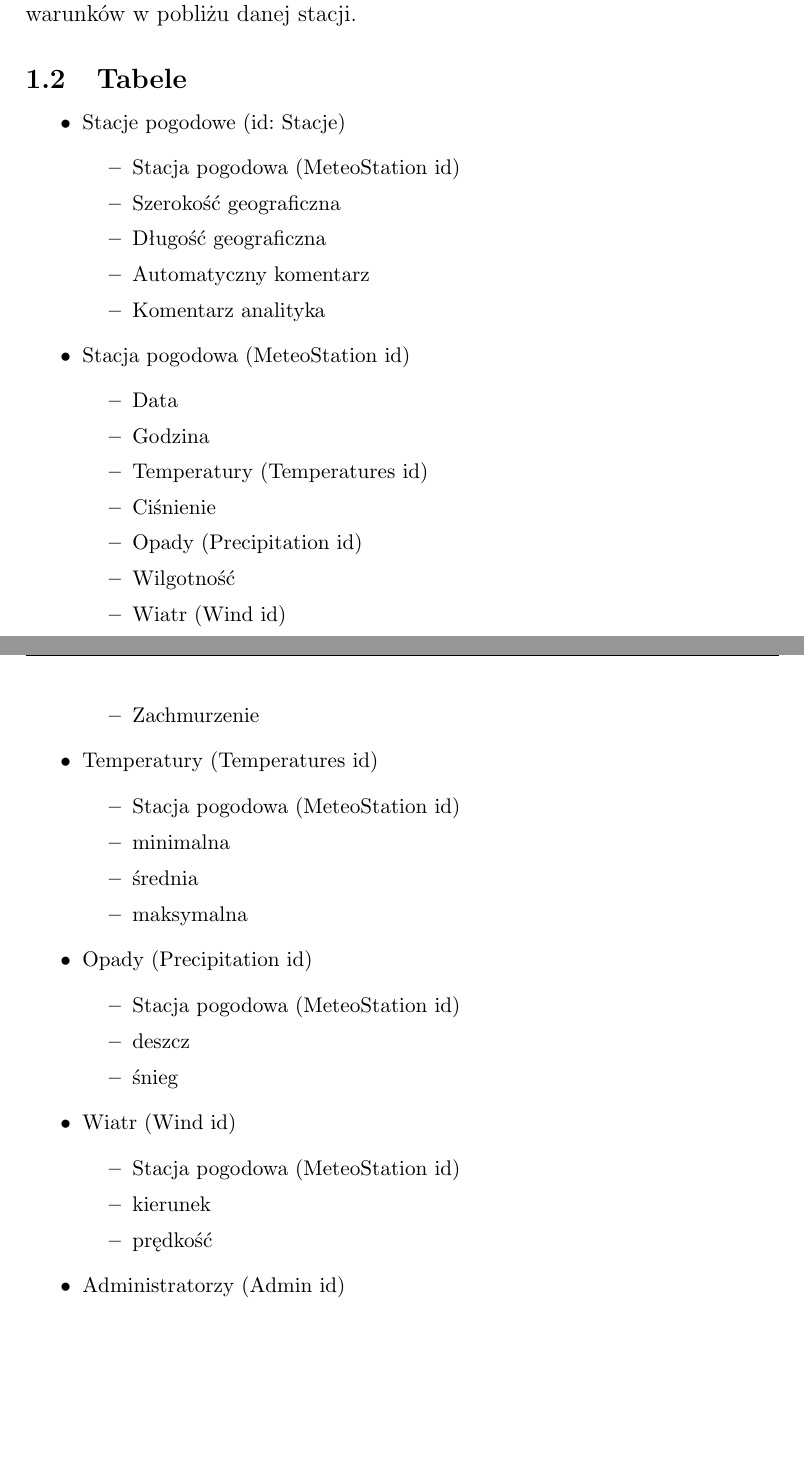
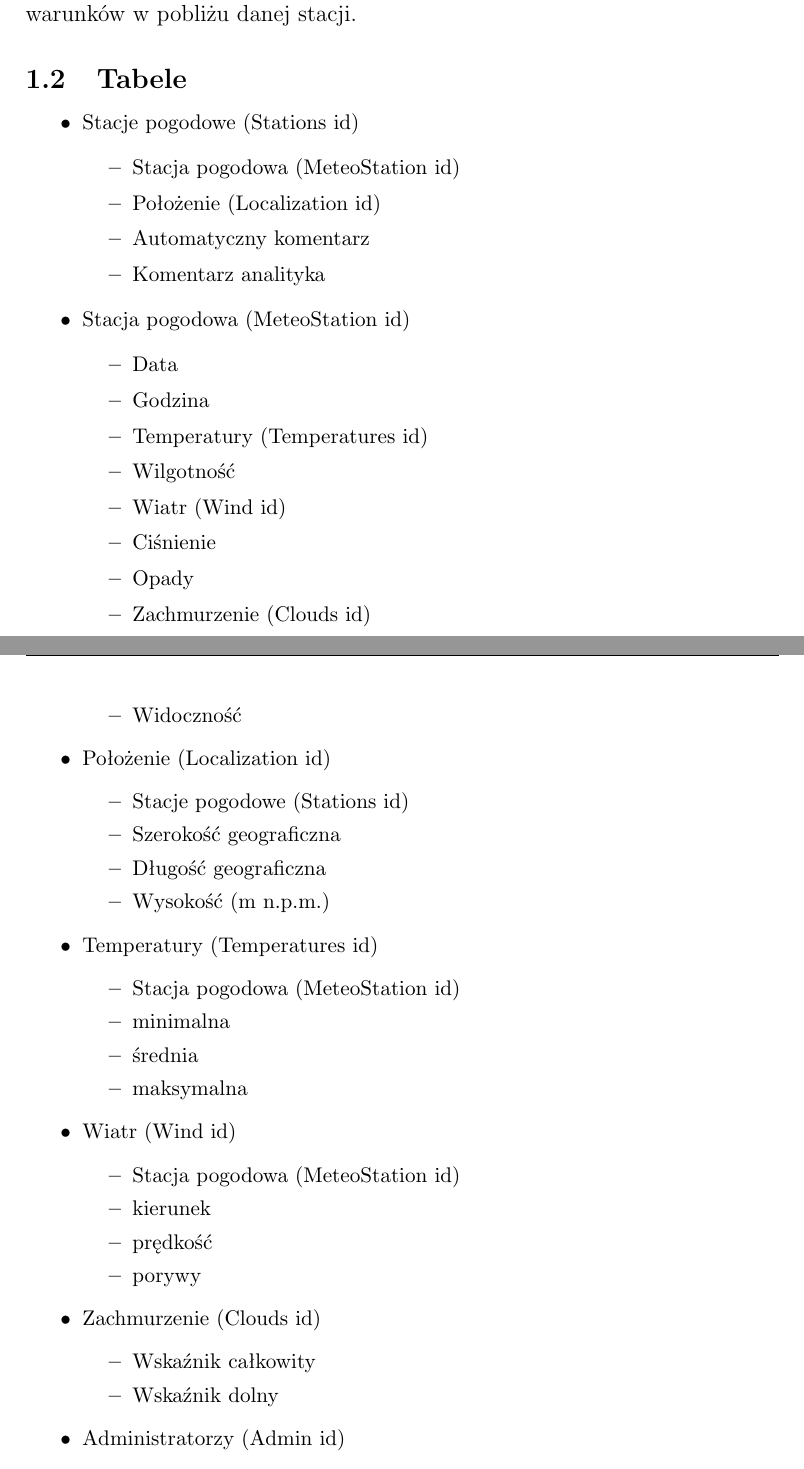
Before and after one commit to DubelSoftwareSolutions/Weather-Data-Analyser, a LaTeX document (SprawozdanieKwietniowe/Opis_projektu.tex): two parts of pages 3 and 4 of 5, joined at a grey line, cut so that both start at the same text, the shorter picture padded with empty space. Compiled offline with pdfLaTeX.

Commit message:
Kolejne poprawki opisu tabel. Dostosowanie opisu do danych z ogimet

```diff
--- a/SprawozdanieKwietniowe/Opis_projektu.tex
+++ b/SprawozdanieKwietniowe/Opis_projektu.tex
@@ -76,11 +76,10 @@ Wynikiem analizy danych są wykresy zależności różnych czynników pogodowych
 
 \begin{itemize}
 \small
-\item Stacje pogodowe (id: Stacje)
+\item Stacje pogodowe (Stations id)
     \begin{itemize}
 	\item Stacja pogodowa (MeteoStation id)
-    \item Szerokość geograficzna
-    \item Długość geograficzna
+	\item Położenie (Localization id)
     \item Automatyczny komentarz
     \item Komentarz analityka
     \end{itemize}
@@ -89,12 +88,20 @@ Wynikiem analizy danych są wykresy zależności różnych czynników pogodowych
     \item Data
     \item Godzina
     \item Temperatury (Temperatures id)
-    \item Ciśnienie
-    \item Opady (Precipitation id)
     \item Wilgotność
     \item Wiatr (Wind id)
-    \item Zachmurzenie
+    \item Ciśnienie
+    \item Opady
+    \item Zachmurzenie (Clouds id)
+    \item Widoczność
     \end{itemize}
+\item Położenie (Localization id)
+	\begin{itemize}
+	\item Stacje pogodowe (Stations id)
+	\item Szerokość geograficzna
+    \item Długość geograficzna
+    \item Wysokość (m n.p.m.)
+	\end{itemize}
 \item Temperatury (Temperatures id)
     \begin{itemize}
     \item Stacja pogodowa (MeteoStation id)
@@ -102,18 +109,18 @@ Wynikiem analizy danych są wykresy zależności różnych czynników pogodowych
     \item średnia
     \item maksymalna
     \end{itemize}
-\item Opady (Precipitation id)
-    \begin{itemize}
-    \item Stacja pogodowa (MeteoStation id)
-    \item deszcz
-    \item śnieg
-    \end{itemize}
 \item Wiatr (Wind id)
     \begin{itemize}
     \item Stacja pogodowa (MeteoStation id)
     \item kierunek
     \item prędkość
+    \item porywy
     \end{itemize}
+\item Zachmurzenie (Clouds id)
+	\begin{itemize}
+	\item Wskaźnik całkowity
+	\item Wskaźnik dolny
+	\end{itemize}
 \item Administratorzy (Admin id)
     \begin{itemize}
     \item Login
```
